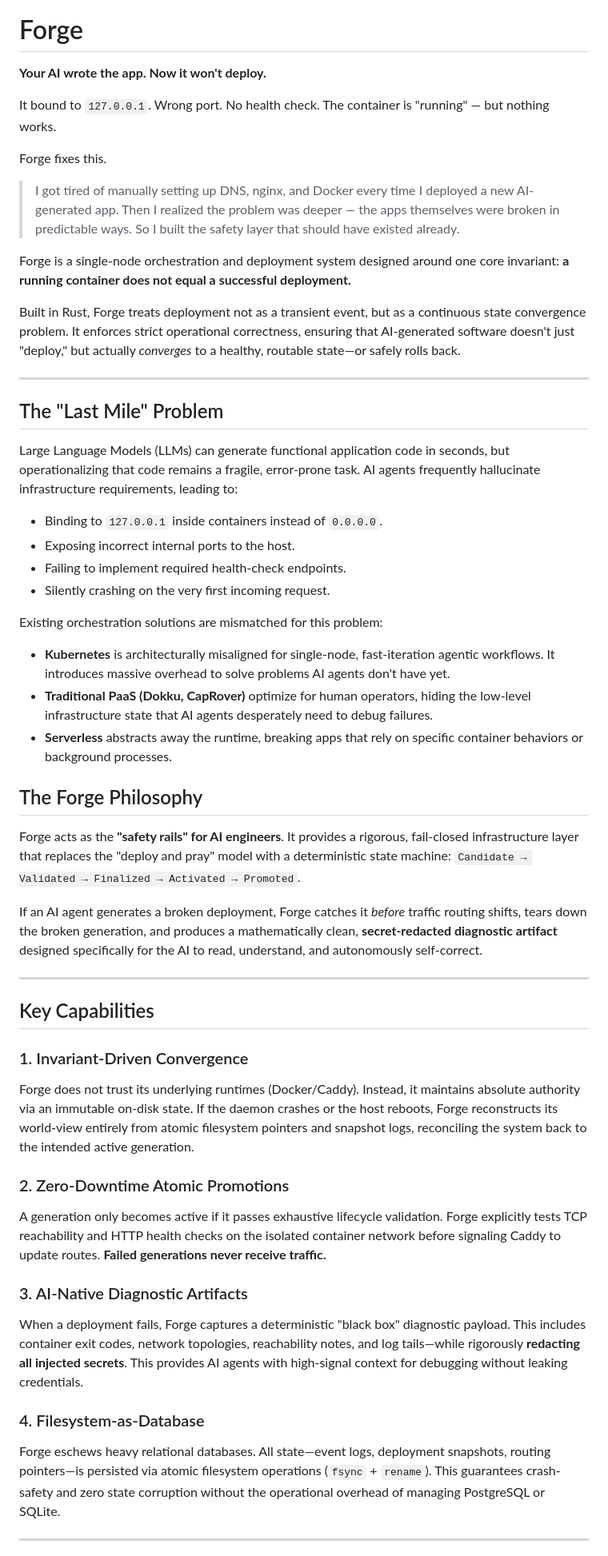
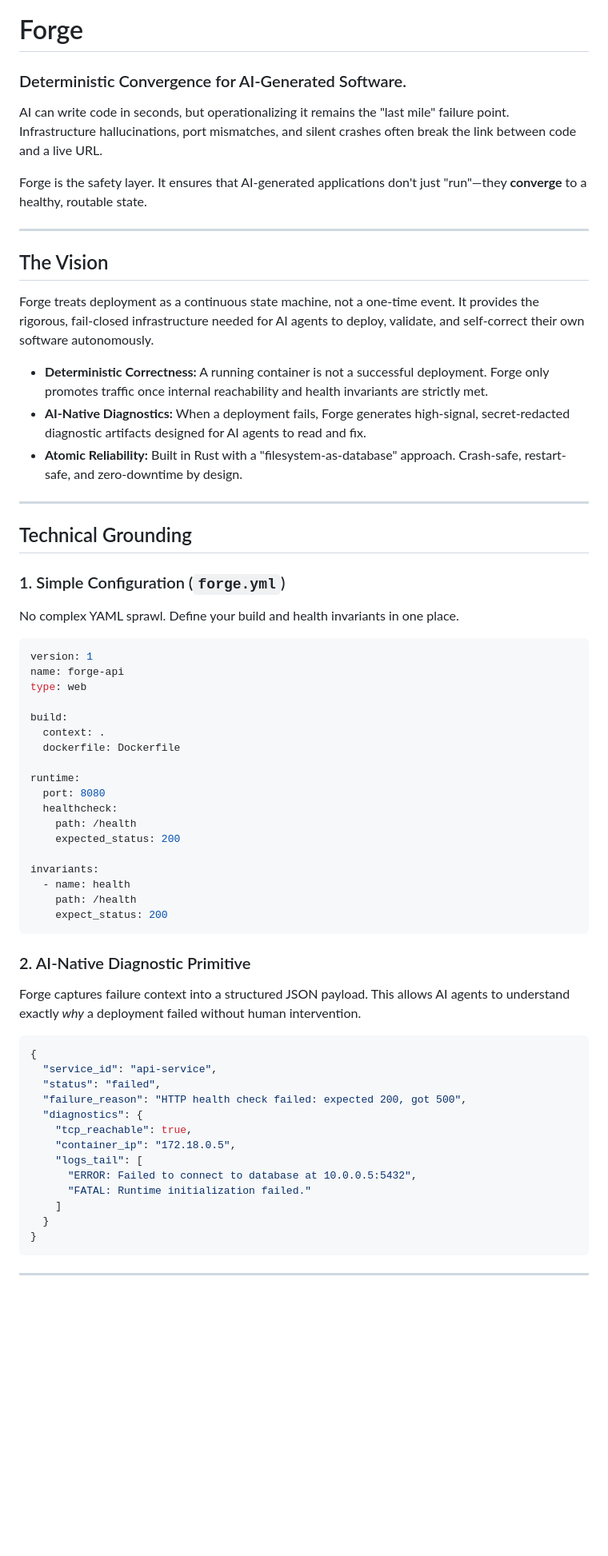
Before and after one commit to anggaprytn/forge-core, a Markdown page: README.md, the part around one of its changes. Shown at 80% size. Drawn GitHub-style; blank space fills up the shorter version.

````diff
--- a/README.md
+++ b/README.md
@@ -2,61 +2,67 @@
 
 # Forge
 
-**Your AI wrote the app. Now it won't deploy.**
+### Deterministic Convergence for AI-Generated Software.
 
-It bound to `127.0.0.1`. Wrong port. No health check.
-The container is "running" — but nothing works.
+AI can write code in seconds, but operationalizing it remains the "last mile" failure point. Infrastructure hallucinations, port mismatches, and silent crashes often break the link between code and a live URL.
 
-Forge fixes this.
-
-> I got tired of manually setting up DNS, nginx, and Docker every time I deployed a new AI-generated app. Then I realized the problem was deeper — the apps themselves were broken in predictable ways. So I built the safety layer that should have existed already.
-
-Forge is a single-node orchestration and deployment system designed around one core invariant: **a running container does not equal a successful deployment.**
-
-Built in Rust, Forge treats deployment not as a transient event, but as a continuous state convergence problem. It enforces strict operational correctness, ensuring that AI-generated software doesn't just "deploy," but actually _converges_ to a healthy, routable state—or safely rolls back.
+Forge is the safety layer. It ensures that AI-generated applications don't just "run"—they **converge** to a healthy, routable state.
 
 ---
 
-## The "Last Mile" Problem
+## The Vision
+Forge treats deployment as a continuous state machine, not a one-time event. It provides the rigorous, fail-closed infrastructure needed for AI agents to deploy, validate, and self-correct their own software autonomously.
 
-Large Language Models (LLMs) can generate functional application code in seconds, but operationalizing that code remains a fragile, error-prone task. AI agents frequently hallucinate infrastructure requirements, leading to:
-
-- Binding to `127.0.0.1` inside containers instead of `0.0.0.0`.
-- Exposing incorrect internal ports to the host.
-- Failing to implement required health-check endpoints.
-- Silently crashing on the very first incoming request.
-
-Existing orchestration solutions are mismatched for this problem:
-
-- **Kubernetes** is architecturally misaligned for single-node, fast-iteration agentic workflows. It introduces massive overhead to solve problems AI agents don't have yet.
-- **Traditional PaaS (Dokku, CapRover)** optimize for human operators, hiding the low-level infrastructure state that AI agents desperately need to debug failures.
-- **Serverless** abstracts away the runtime, breaking apps that rely on specific container behaviors or background processes.
-
-## The Forge Philosophy
-
-Forge acts as the **"safety rails" for AI engineers**. It provides a rigorous, fail-closed infrastructure layer that replaces the "deploy and pray" model with a deterministic state machine: `Candidate → Validated → Finalized → Activated → Promoted`.
-
-If an AI agent generates a broken deployment, Forge catches it _before_ traffic routing shifts, tears down the broken generation, and produces a mathematically clean, **secret-redacted diagnostic artifact** designed specifically for the AI to read, understand, and autonomously self-correct.
+- **Deterministic Correctness:** A running container is not a successful deployment. Forge only promotes traffic once internal reachability and health invariants are strictly met.
+- **AI-Native Diagnostics:** When a deployment fails, Forge generates high-signal, secret-redacted diagnostic artifacts designed for AI agents to read and fix.
+- **Atomic Reliability:** Built in Rust with a "filesystem-as-database" approach. Crash-safe, restart-safe, and zero-downtime by design.
 
 ---
 
-## Key Capabilities
+## Technical Grounding
 
-### 1. Invariant-Driven Convergence
+### 1. Simple Configuration (`forge.yml`)
+No complex YAML sprawl. Define your build and health invariants in one place.
 
-Forge does not trust its underlying runtimes (Docker/Caddy). Instead, it maintains absolute authority via an immutable on-disk state. If the daemon crashes or the host reboots, Forge reconstructs its world-view entirely from atomic filesystem pointers and snapshot logs, reconciling the system back to the intended active generation.
+```yaml
+version: 1
+name: forge-api
+type: web
 
-### 2. Zero-Downtime Atomic Promotions
+build:
+  context: .
+  dockerfile: Dockerfile
 
-A generation only becomes active if it passes exhaustive lifecycle validation. Forge explicitly tests TCP reachability and HTTP health checks on the isolated container network before signaling Caddy to update routes. **Failed generations never receive traffic.**
+runtime:
+  port: 8080
+  healthcheck:
+    path: /health
+    expected_status: 200
 
-### 3. AI-Native Diagnostic Artifacts
+invariants:
+  - name: health
+    path: /health
+    expect_status: 200
+```
 
-When a deployment fails, Forge captures a deterministic "black box" diagnostic payload. This includes container exit codes, network topologies, reachability notes, and log tails—while rigorously **redacting all injected secrets**. This provides AI agents with high-signal context for debugging without leaking credentials.
+### 2. AI-Native Diagnostic Primitive
+Forge captures failure context into a structured JSON payload. This allows AI agents to understand exactly *why* a deployment failed without human intervention.
 
-### 4. Filesystem-as-Database
-
-Forge eschews heavy relational databases. All state—event logs, deployment snapshots, routing pointers—is persisted via atomic filesystem operations (`fsync` + `rename`). This guarantees crash-safety and zero state corruption without the operational overhead of managing PostgreSQL or SQLite.
+```json
+{
+  "service_id": "api-service",
+  "status": "failed",
+  "failure_reason": "HTTP health check failed: expected 200, got 500",
+  "diagnostics": {
+    "tcp_reachable": true,
+    "container_ip": "172.18.0.5",
+    "logs_tail": [
+      "ERROR: Failed to connect to database at 10.0.0.5:5432",
+      "FATAL: Runtime initialization failed."
+    ]
+  }
+}
+```
 
 ---
 
````
Also changed, not shown: other parts of README.md (+21 -81 lines).
